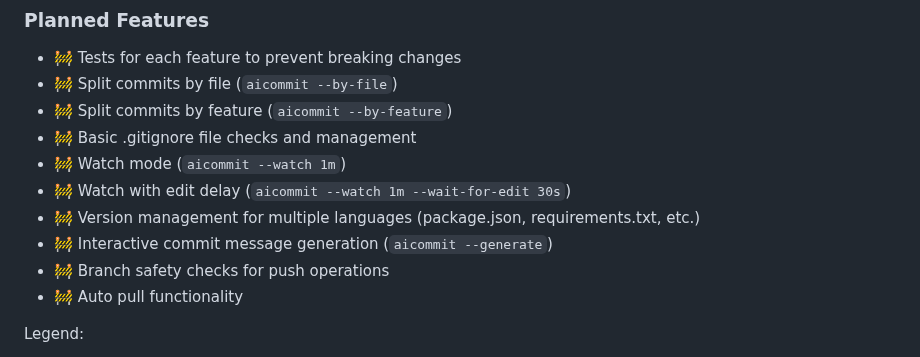
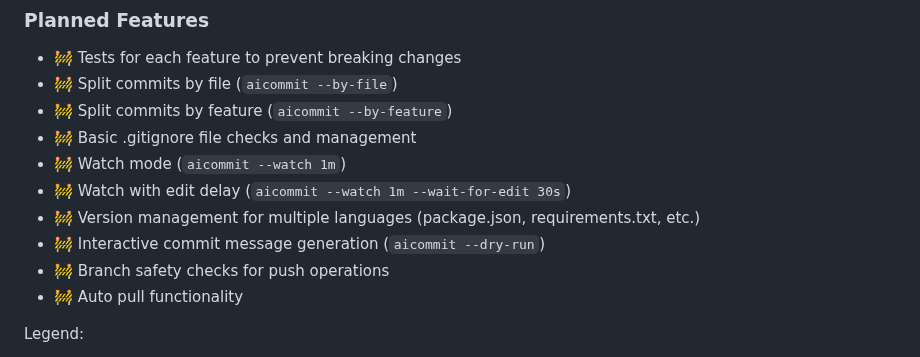
Before and after one commit to suenot/aicommit, a Markdown page: readme.md, the part around the change. Drawn GitHub-style.

Commit message:
feat: Update readme to reflect dry-run option
This commit updates the readme to correctly reflect the interactive commit message generation option as `aicommit --dry-run` instead of `aicommit --generate`.

```diff
--- a/readme.md
+++ b/readme.md
@@ -33,7 +33,7 @@ A CLI tool that generates concise and descriptive git commit messages using LLMs
 - 🚧 Watch mode (`aicommit --watch 1m`)
 - 🚧 Watch with edit delay (`aicommit --watch 1m --wait-for-edit 30s`)
 - 🚧 Version management for multiple languages (package.json, requirements.txt, etc.)
-- 🚧 Interactive commit message generation (`aicommit --generate`)
+- 🚧 Interactive commit message generation (`aicommit --dry-run`)
 - 🚧 Branch safety checks for push operations
 - 🚧 Auto pull functionality
 
```
